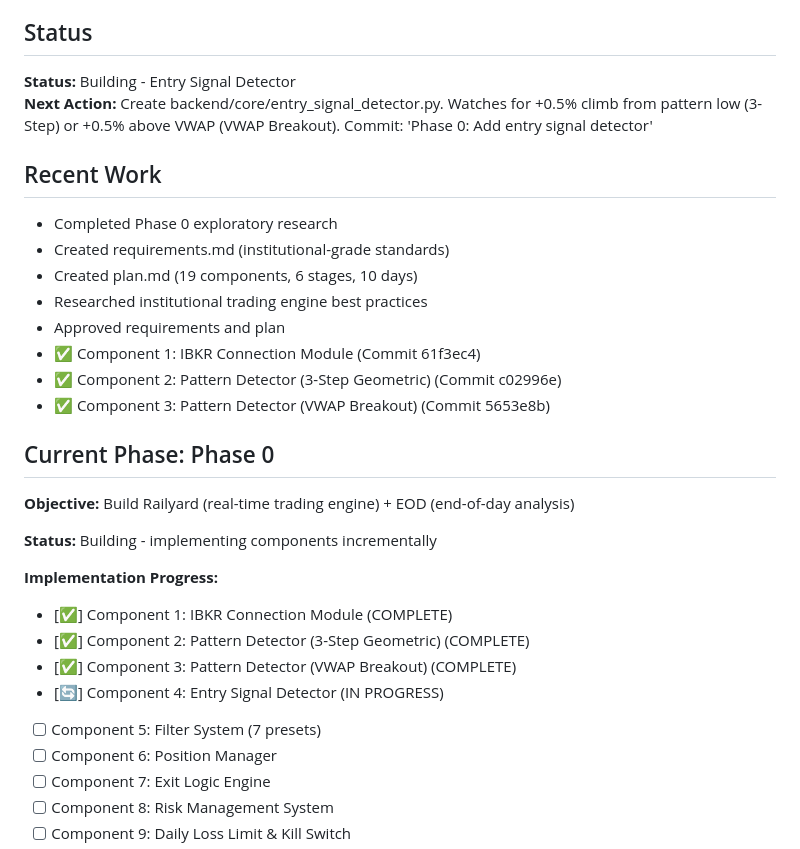
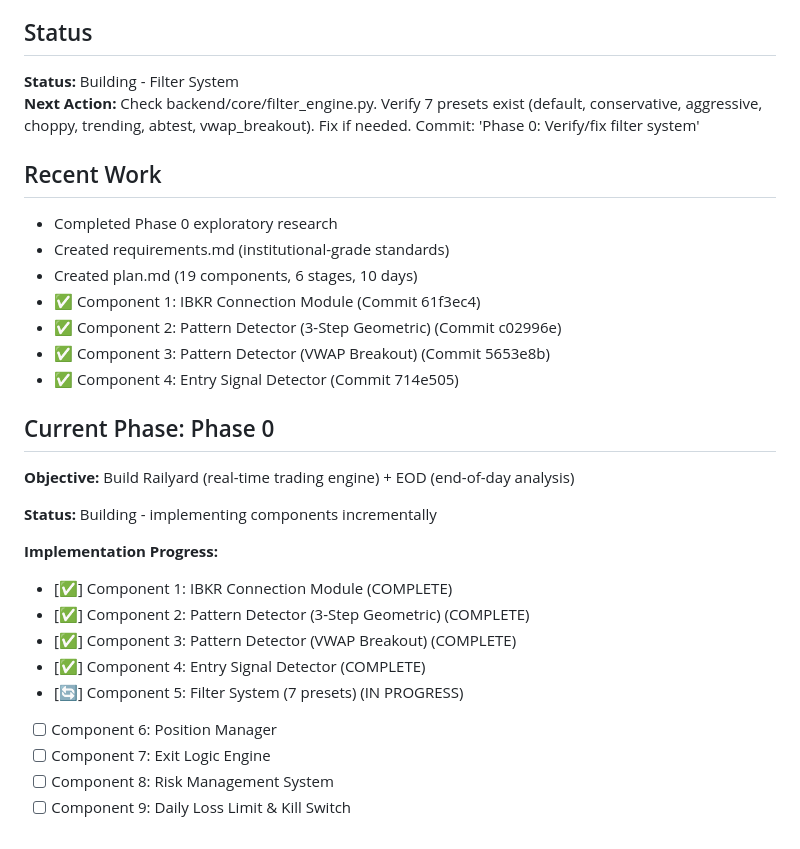
Before and after one commit to fromnineteen80/LRBF, a Markdown page: docs/project/project_state.md, the part around the change printed below. GitHub-like rendering.

```diff
--- a/docs/project/project_state.md
+++ b/docs/project/project_state.md
@@ -4,18 +4,17 @@
 **Current Phase:** Phase 0 - Railyard + EOD Backend
 
 ## Status
-**Status:** Building - Entry Signal Detector
-**Next Action:** Create backend/core/entry_signal_detector.py. Watches for +0.5% climb from pattern low (3-Step) or +0.5% above VWAP (VWAP Breakout). Commit: 'Phase 0: Add entry signal detector'
+**Status:** Building - Filter System
+**Next Action:** Check backend/core/filter_engine.py. Verify 7 presets exist (default, conservative, aggressive, choppy, trending, abtest, vwap_breakout). Fix if needed. Commit: 'Phase 0: Verify/fix filter system'
 
 ## Recent Work
 - Completed Phase 0 exploratory research
 - Created requirements.md (institutional-grade standards)
 - Created plan.md (19 components, 6 stages, 10 days)
-- Researched institutional trading engine best practices
-- Approved requirements and plan
 - ✅ Component 1: IBKR Connection Module (Commit 61f3ec4)
 - ✅ Component 2: Pattern Detector (3-Step Geometric) (Commit c02996e)
 - ✅ Component 3: Pattern Detector (VWAP Breakout) (Commit 5653e8b)
+- ✅ Component 4: Entry Signal Detector (Commit 714e505)
 
 ## Current Phase: Phase 0
 
@@ -27,8 +26,8 @@
 - [✅] Component 1: IBKR Connection Module (COMPLETE)
 - [✅] Component 2: Pattern Detector (3-Step Geometric) (COMPLETE)
 - [✅] Component 3: Pattern Detector (VWAP Breakout) (COMPLETE)
-- [🔄] Component 4: Entry Signal Detector (IN PROGRESS)
-- [ ] Component 5: Filter System (7 presets)
+- [✅] Component 4: Entry Signal Detector (COMPLETE)
+- [🔄] Component 5: Filter System (7 presets) (IN PROGRESS)
 - [ ] Component 6: Position Manager
 - [ ] Component 7: Exit Logic Engine
 - [ ] Component 8: Risk Management System
```
Also changed, not shown: other parts of docs/project/project_state.md (+28 -27 lines).
